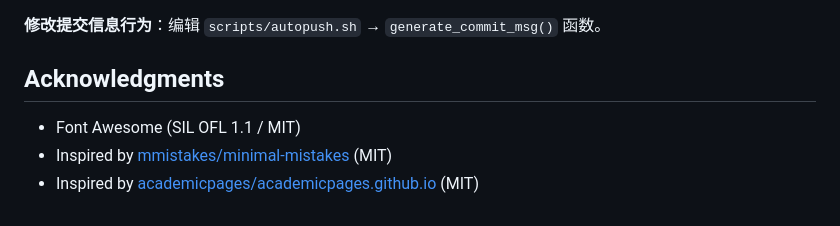
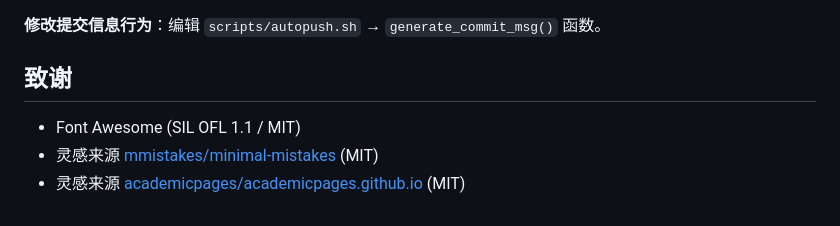
Before and after one commit to wangrui2025/wangrui2025.github.io, a Markdown page: README.md, the part around the change. Rendered like a GitHub page.

Commit message:
docs(readme): refine documentation details

```diff
--- a/README.md
+++ b/README.md
@@ -137,8 +137,8 @@ astro/
 
 **修改提交信息行为**：编辑 `scripts/autopush.sh` → `generate_commit_msg()` 函数。
 
-## Acknowledgments
+## 致谢
 
 - Font Awesome (SIL OFL 1.1 / MIT)
-- Inspired by [mmistakes/minimal-mistakes](https://github.com/mmistakes/minimal-mistakes) (MIT)
-- Inspired by [academicpages/academicpages.github.io](https://github.com/academicpages/academicpages.github.io) (MIT)
+- 灵感来源 [mmistakes/minimal-mistakes](https://github.com/mmistakes/minimal-mistakes) (MIT)
+- 灵感来源 [academicpages/academicpages.github.io](https://github.com/academicpages/academicpages.github.io) (MIT)
```
